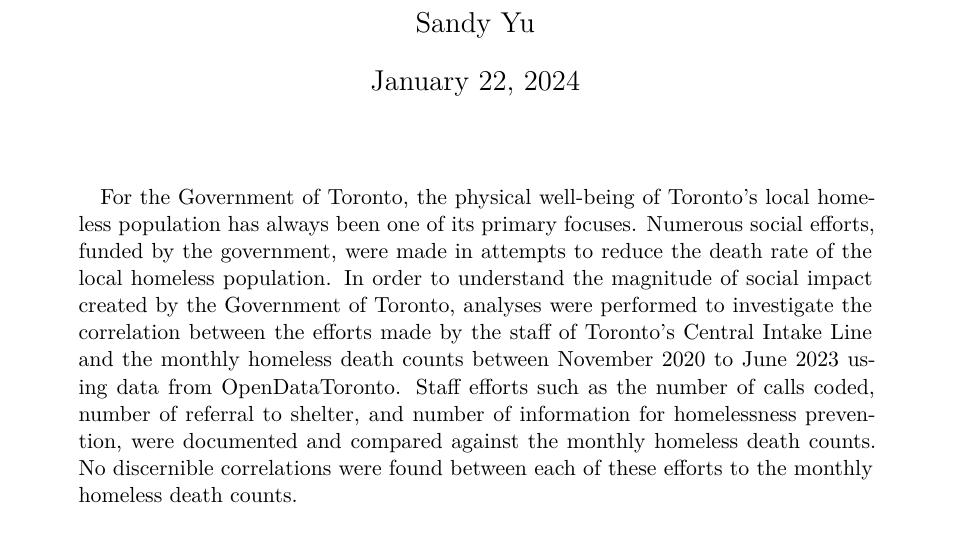
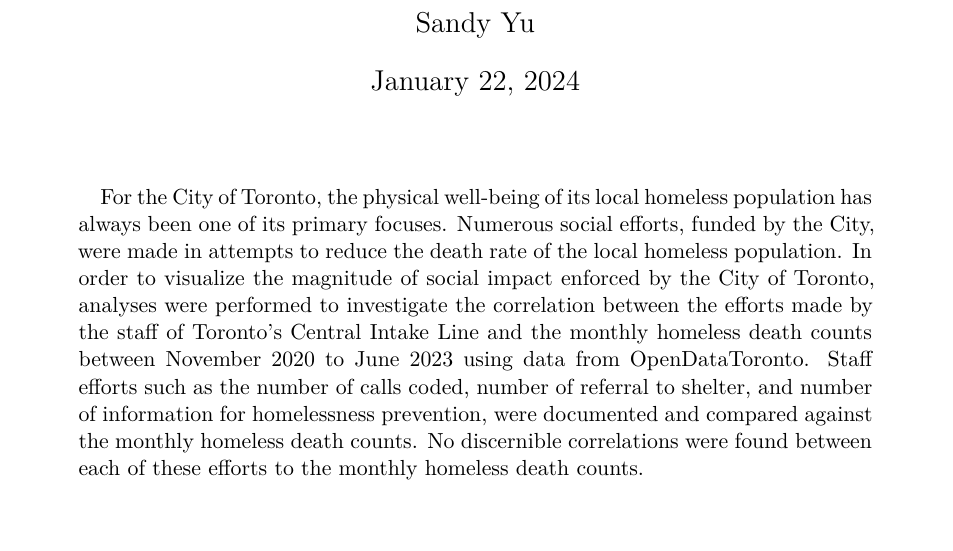
Before and after one commit to Jingying-yu/central_intake_calls_and_homeless_death_count, a Quarto document (outputs/paper/paper.qmd): part of page 1 of 5, cut so that both start at the same text. Rendered offline with R 4.5, knitr and Pandoc in place of Quarto, then LaTeX, with nearby package versions; some code elsewhere in the file could not run offline.

Commit message:
editted abstract of paper

```diff
--- a/outputs/paper/paper.qmd
+++ b/outputs/paper/paper.qmd
@@ -6,7 +6,7 @@ author:
 thanks: "Code and data are available at: LINK."
 date: today
 date-format: long
-abstract: "For the Government of Toronto, the physical well-being of Toronto’s local homeless population has always been one of its primary focuses. Numerous social efforts, funded by the government, were made in attempts to reduce the death rate of the local homeless population. In order to understand the magnitude of social impact created by the Government of Toronto, analyses were performed to investigate the correlation between the efforts made by the staff of Toronto’s Central Intake Line and the monthly homeless death counts between November 2020 to June 2023 using data from OpenDataToronto. Staff efforts such as the number of calls coded, number of referral to shelter, and number of information for homelessness prevention, were documented and compared against the monthly homeless death counts. No discernible correlations were found between each of these efforts to the monthly homeless death counts."
+abstract: "For the City of Toronto, the physical well-being of its local homeless population has always been one of its primary focuses. Numerous social efforts, funded by the City, were made in attempts to reduce the death rate of the local homeless population. In order to visualize the magnitude of social impact enforced by the City of Toronto, analyses were performed to investigate the correlation between the efforts made by the staff of Toronto’s Central Intake Line and the monthly homeless death counts between November 2020 to June 2023 using data from OpenDataToronto. Staff efforts such as the number of calls coded, number of referral to shelter, and number of information for homelessness prevention, were documented and compared against the monthly homeless death counts. No discernible correlations were found between each of these efforts to the monthly homeless death counts."
 format: pdf
 toc: true
 number-sections: true
```
